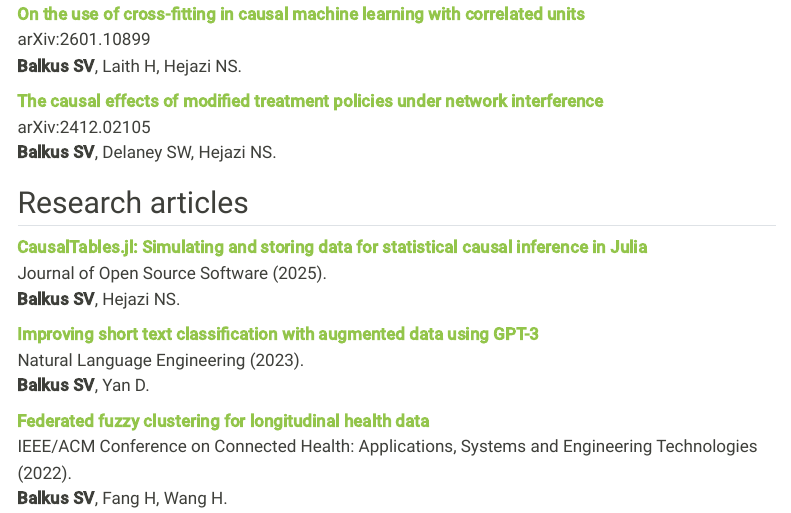
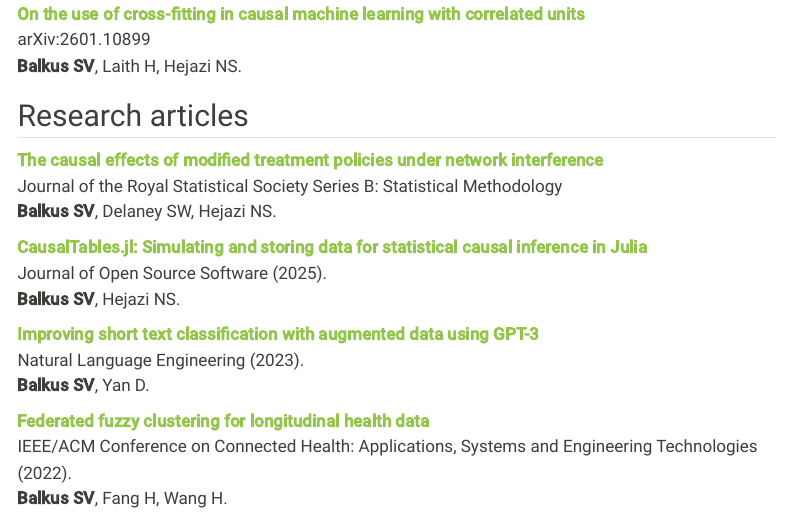
Before and after one commit to salbalkus/salbalkus.github.io, a Quarto document (papers.qmd): the page in a window 1100 px wide, from 130 px down. Rendered offline with R 4.5, knitr and Pandoc in place of Quarto, with nearby package versions; menus at the side of the page are left out.

Commit message:
add JRSSB paper

```diff
--- a/papers.qmd
+++ b/papers.qmd
@@ -11,11 +11,11 @@ description: |
 arXiv:2601.10899
 **Balkus SV**, Laith H, Hejazi NS.
 
-[**The causal effects of modified treatment policies under network interference**](https://arxiv.org/abs/2412.02105)
-arXiv:2412.02105
+## Research articles
+
+[**The causal effects of modified treatment policies under network interference**](https://academic.oup.com/jrsssb/advance-article-abstract/doi/10.1093/jrsssb/qkag052/8512123)
+Journal of the Royal Statistical Society Series B: Statistical Methodology
 **Balkus SV**, Delaney SW, Hejazi NS.
-
-## Research articles
 
 [**CausalTables.jl: Simulating and storing data for statistical causal inference in Julia**](https://joss.theoj.org/papers/68c43e832d063050a4e67528191e8148)
 Journal of Open Source Software (2025).
```
Also changed, not shown: talks.qmd (+1 -1 lines), docs/search.json, 3 other files.
